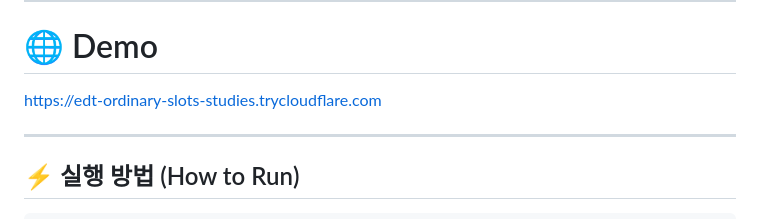
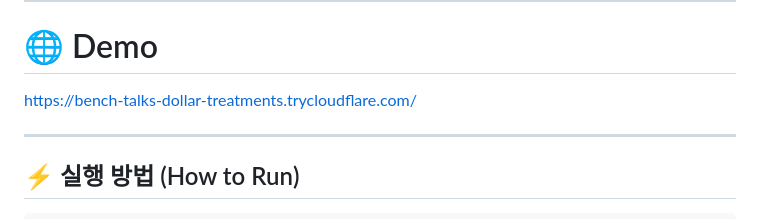
Before and after one commit to hanyiseul/toy-project, a Markdown page: account-book/readme.md, the part around the change. Drawn GitHub-style.

Commit message:
Update demo link in readme.md

```diff
--- a/account-book/readme.md
+++ b/account-book/readme.md
@@ -8,7 +8,7 @@
 
 # 🌐 Demo
 
-https://edt-ordinary-slots-studies.trycloudflare.com
+https://bench-talks-dollar-treatments.trycloudflare.com/
 
 ---
 
```
